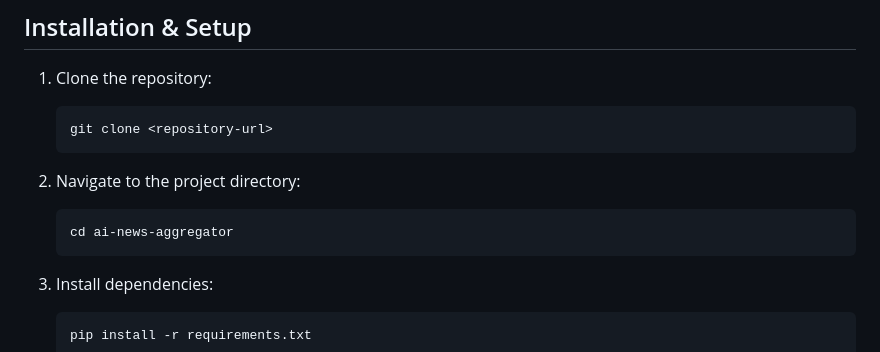
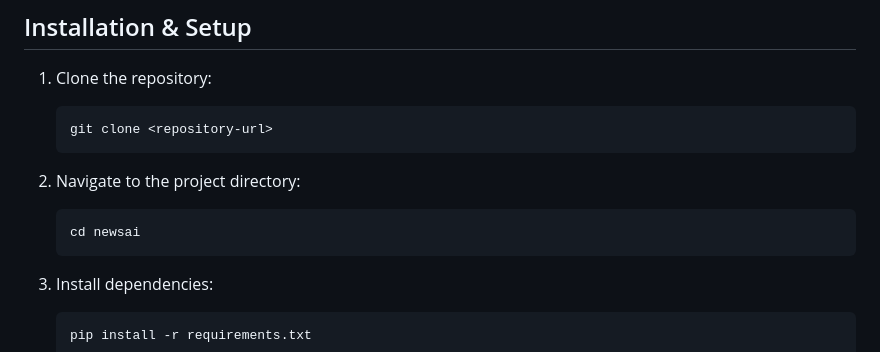
Before and after one commit to narayanghimire/newsai, a Markdown page: Readme.md, the part around the change. GitHub-like rendering.

````diff
--- a/Readme.md
+++ b/Readme.md
@@ -104,7 +104,7 @@
     ```
 2. Navigate to the project directory:
     ```bash
-    cd ai-news-aggregator
+    cd newsai
     ```
 3. Install dependencies:
     ```bash
````
